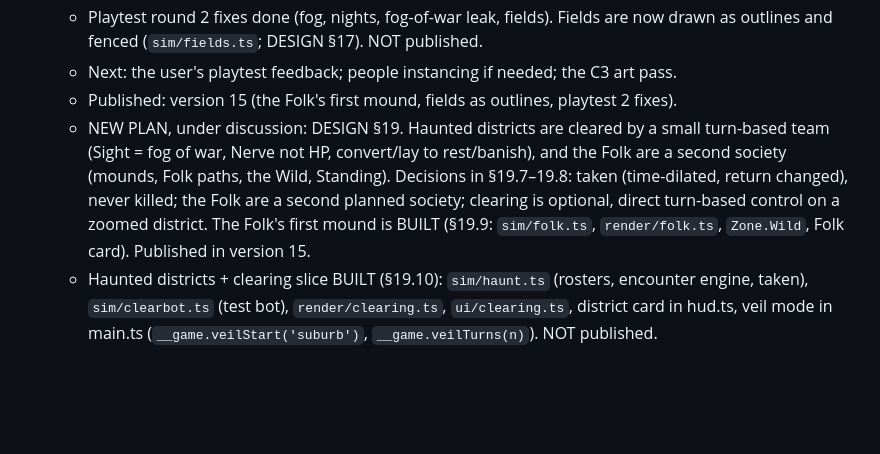
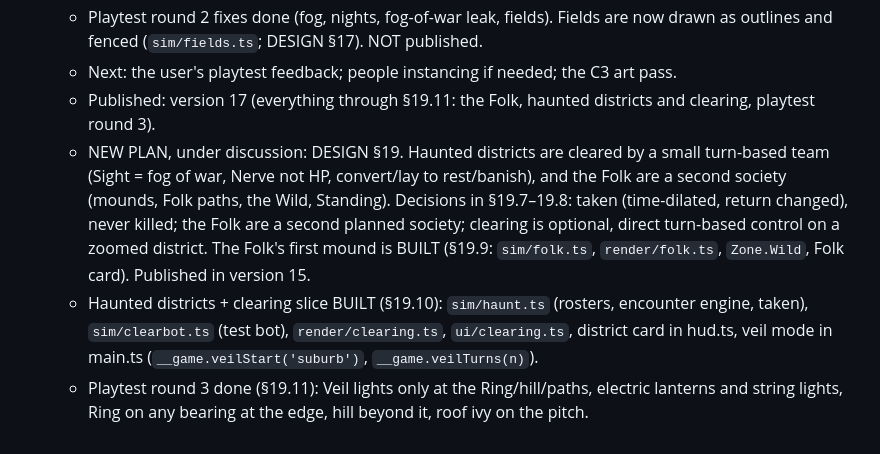
Before and after one commit to leftoverjacksons/surviveStory, a Markdown page: CLAUDE.md, the part around the change. GitHub-like rendering; blank space fills up the shorter version.

Commit message:
Note version 17 in working memory
Co-Authored-By: Claude Opus 5.5 <noreply@anthropic.com>
Claude-Session: https://claude.ai/code/session_01JkSTw7U5pj8VBMAfdpFHxR

```diff
--- a/CLAUDE.md
+++ b/CLAUDE.md
@@ -103,7 +103,8 @@ reference: Tiny Glade.
     are now drawn as outlines and fenced (`sim/fields.ts`; DESIGN §17). NOT published.
   - Next: the user's playtest feedback; people instancing if needed;
     the C3 art pass.
-  - Published: version 15 (the Folk's first mound, fields as outlines, playtest 2 fixes).
+  - Published: version 17 (everything through §19.11: the Folk, haunted districts
+    and clearing, playtest round 3).
   - NEW PLAN, under discussion: DESIGN §19. Haunted districts are cleared by a small
     turn-based team (Sight = fog of war, Nerve not HP, convert/lay to rest/banish),
     and the Folk are a second society (mounds, Folk paths, the Wild, Standing).
@@ -114,4 +115,7 @@ reference: Tiny Glade.
   - Haunted districts + clearing slice BUILT (§19.10): `sim/haunt.ts` (rosters,
     encounter engine, taken), `sim/clearbot.ts` (test bot), `render/clearing.ts`,
     `ui/clearing.ts`, district card in hud.ts, veil mode in main.ts
-    (`__game.veilStart('suburb')`, `__game.veilTurns(n)`). NOT published.
+    (`__game.veilStart('suburb')`, `__game.veilTurns(n)`).
+  - Playtest round 3 done (§19.11): Veil lights only at the Ring/hill/paths,
+    electric lanterns and string lights, Ring on any bearing at the edge, hill
+    beyond it, roof ivy on the pitch.
```
